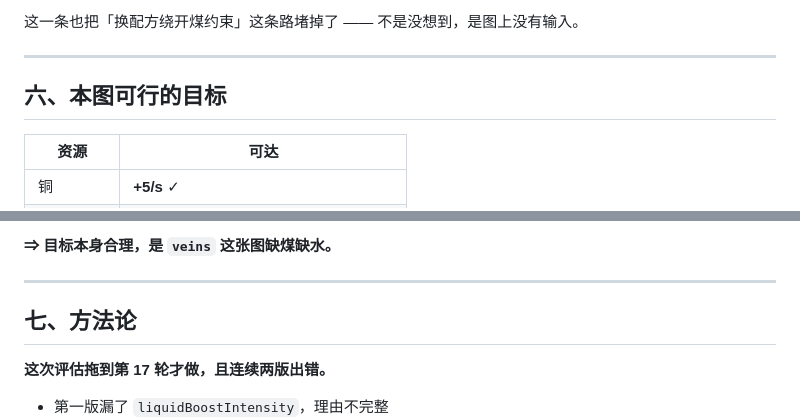
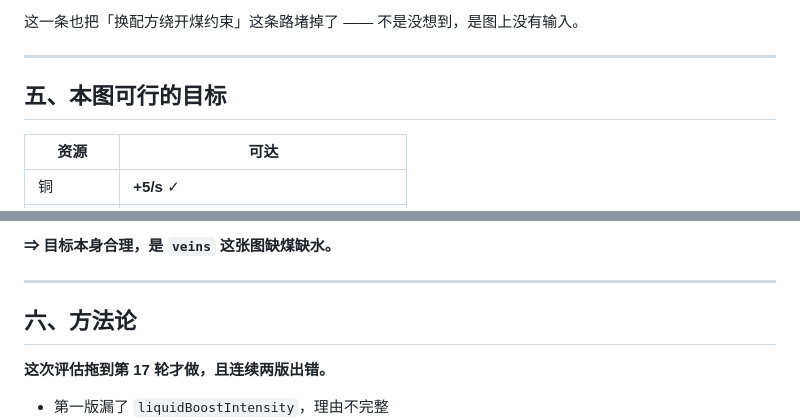
Before and after one commit to rt334/mindustry-ai-arena, a Markdown page: FEASIBILITY.md, 2 parts joined by grey strips. Drawn GitHub-style.

Commit message:
FEASIBILITY: fix section numbering gap

```diff
--- a/FEASIBILITY.md
+++ b/FEASIBILITY.md
@@ -102,7 +102,7 @@ getDrillTime = (drillTime + 50 × hardness) / drillMultipliers
 
 ---
 
-## 六、本图可行的目标
+## 五、本图可行的目标
 
 | 资源 | 可达 |
 |---|---|
@@ -119,7 +119,7 @@ getDrillTime = (drillTime + 50 × hardness) / drillMultipliers
 
 ---
 
-## 七、方法论
+## 六、方法论
 
 **这次评估拖到第 17 轮才做，且连续两版出错。**
 
```
